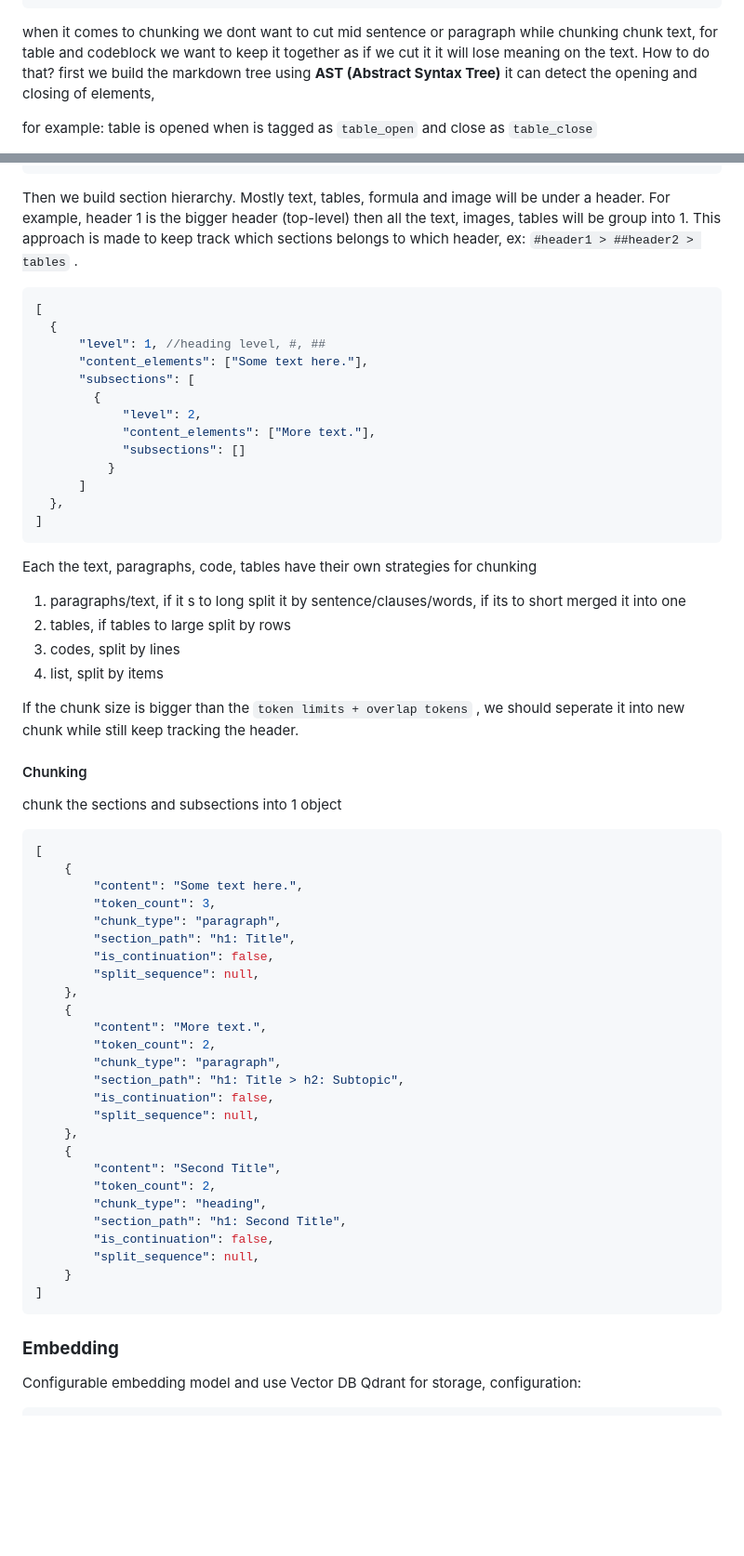
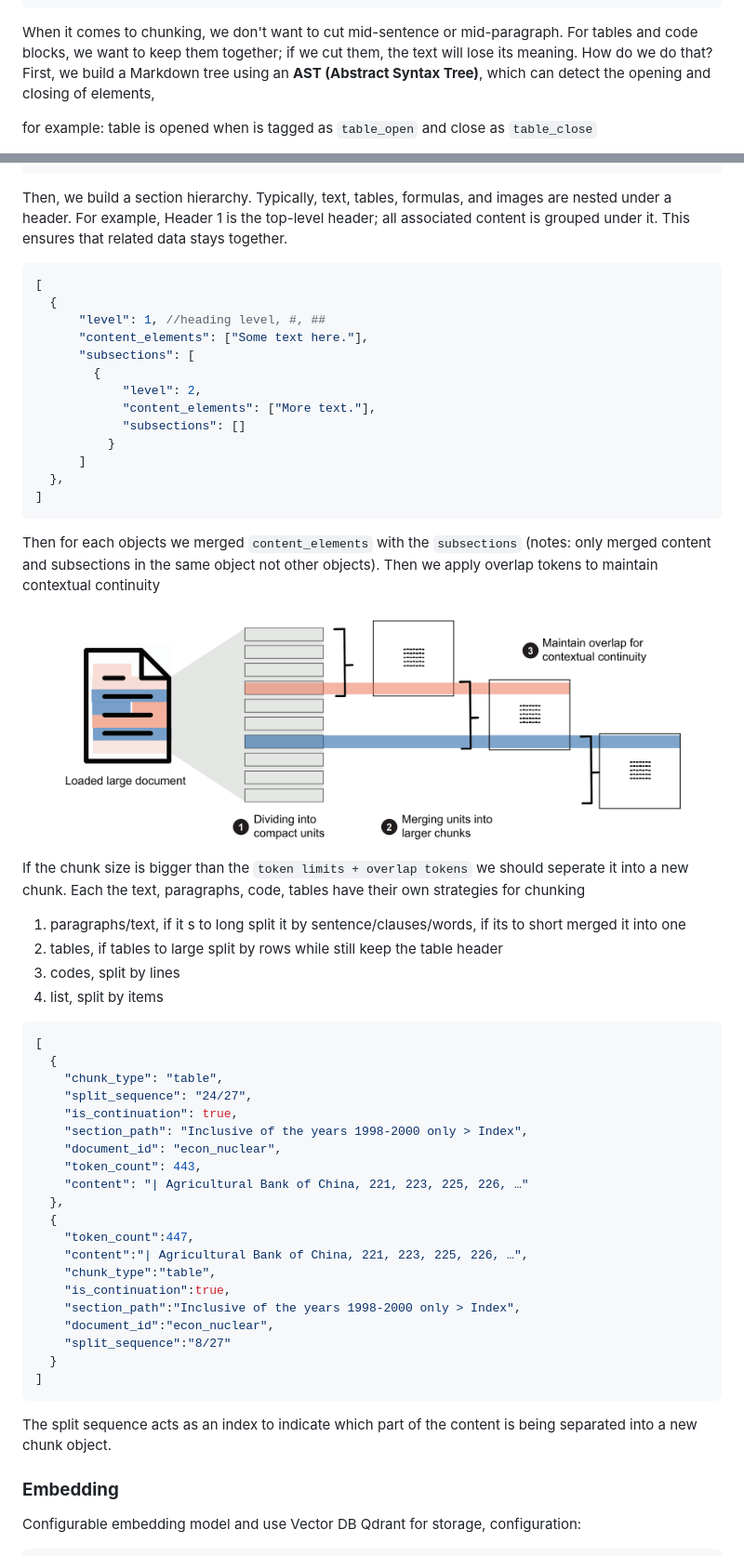
Before and after one commit to Chandra179/gitbook, a Markdown page: rag.md, 2 parts joined by grey strips. Shown: that part at 93% size. GitHub-like rendering; pictures changed too: .gitbook/assets/image.png; blank space fills up the shorter version.

Commit message:
GITBOOK-304: No subject

````diff
--- a/rag.md
+++ b/rag.md
@@ -33,7 +33,7 @@ Input: Markdown Text
 Output: SemanticChunk objects with relationships
 ```
 
-when it comes to chunking we dont want to cut mid sentence or paragraph while chunking chunk text, for table and codeblock we want to keep it together as if we cut it it will lose meaning on the text. How to do that? first we build the markdown tree using **AST (Abstract Syntax Tree)** it can detect the opening and closing of elements,&#x20;
+When it comes to chunking, we don't want to cut mid-sentence or mid-paragraph. For tables and code blocks, we want to keep them together; if we cut them, the text will lose its meaning. How do we do that? First, we build a Markdown tree using an **AST (Abstract Syntax Tree)**, which can detect the opening and closing of elements,&#x20;
 
 for example: table is opened when is tagged as `table_open` and close as `table_close`&#x20;
 
@@ -83,7 +83,7 @@ It will build into JSON object like this:
 ]
 ```
 
-Then we build section hierarchy. Mostly text, tables, formula and image will be under a header. For example, header 1 is the bigger header (top-level) then all the text, images, tables will be group into 1. This approach is made to keep track which sections belongs to which header, ex: `#header1 > ##header2 > tables` .&#x20;
+Then, we build a section hierarchy. Typically, text, tables, formulas, and images are nested under a header. For example, Header 1 is the top-level header; all associated content is grouped under it. This ensures that related data stays together.
 
 ```json
 [
@@ -101,47 +101,41 @@ Then we build section hierarchy. Mostly text, tables, formula and image will be
 ]
 ```
 
-Each the text, paragraphs, code, tables have their own strategies for chunking
+Then for each objects we merged `content_elements` with the `subsections` (notes: only merged content and subsections in the same object not other objects). Then we apply overlap tokens to maintain contextual continuity
+
+<figure><img src=".gitbook/assets/image.png" alt=""><figcaption></figcaption></figure>
+
+If the chunk size is bigger than the `token limits + overlap tokens` we should seperate it into a new chunk. Each the text, paragraphs, code, tables have their own strategies for chunking
 
 1. paragraphs/text, if it s to long split it by sentence/clauses/words, if its to short merged it into one&#x20;
-2. tables, if tables to large split by rows
+2. tables, if tables to large split by rows while still keep the table header
 3. codes, split by lines
 4. list, split by items
 
-If the chunk size is bigger than the `token limits + overlap tokens` , we should seperate it into new chunk while still keep tracking the header. &#x20;
-
-#### Chunking
-
-chunk the sections and subsections into 1 object
-
 ```json
 [
-    {
-        "content": "Some text here.",
-        "token_count": 3,
-        "chunk_type": "paragraph",
-        "section_path": "h1: Title",
-        "is_continuation": false,
-        "split_sequence": null,
-    },
-    {
-        "content": "More text.",
-        "token_count": 2,
-        "chunk_type": "paragraph",
-        "section_path": "h1: Title > h2: Subtopic",
-        "is_continuation": false,
-        "split_sequence": null,
-    },
-    {
-        "content": "Second Title",
-        "token_count": 2,
-        "chunk_type": "heading",
-        "section_path": "h1: Second Title",
-        "is_continuation": false,
-        "split_sequence": null,
-    }
+  {
+    "chunk_type": "table",
+    "split_sequence": "24/27",
+    "is_continuation": true,
+    "section_path": "Inclusive of the years 1998-2000 only > Index",
+    "document_id": "econ_nuclear",
+    "token_count": 443,
+    "content": "| Agricultural Bank of China, 221, 223, 225, 226, …"
+  },
+  {
+    "token_count":447,
+    "content":"| Agricultural Bank of China, 221, 223, 225, 226, …",
+    "chunk_type":"table",
+    "is_continuation":true,
+    "section_path":"Inclusive of the years 1998-2000 only > Index",
+    "document_id":"econ_nuclear",
+    "split_sequence":"8/27"
+  }
 ]
 ```
+
+The split sequence acts as an index to indicate which part of the content is being separated into a new chunk object.
 
 ### **Embedding**
 
````
Also changed, not shown: math/quadratic-equation.md (+1 -1 lines), .gitbook/assets/image (1).png (added).
